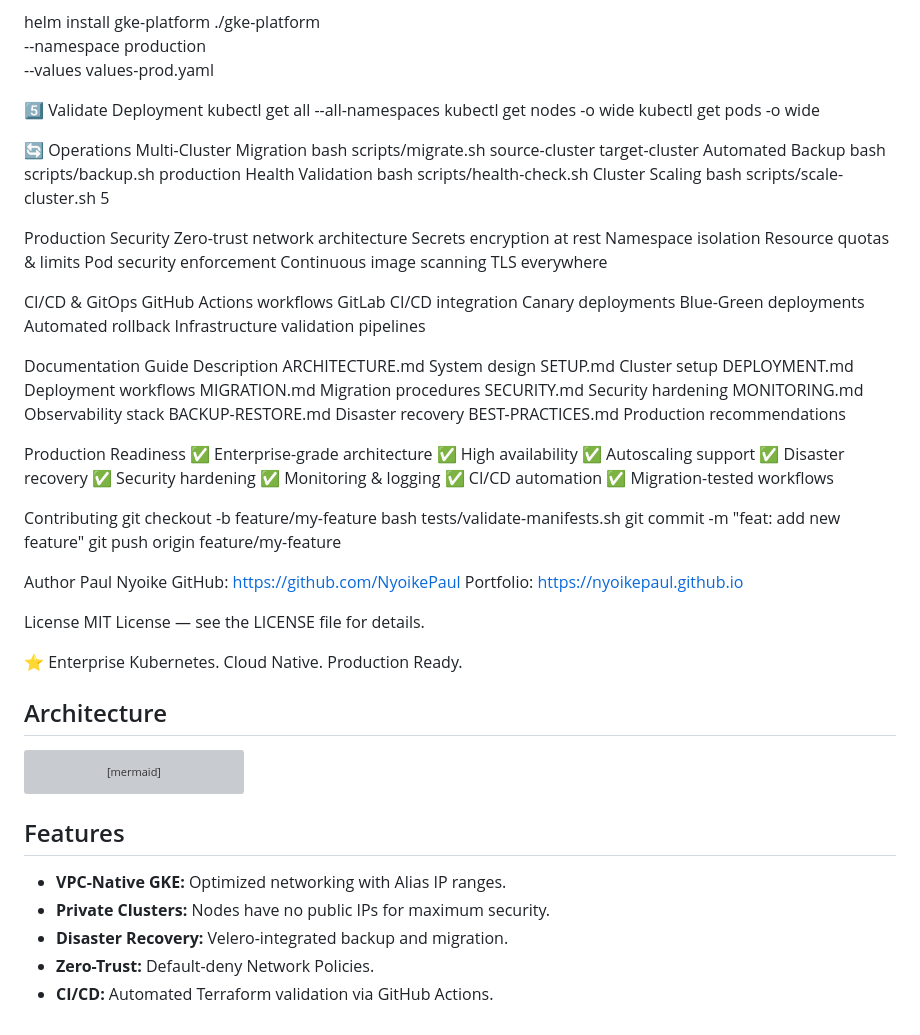
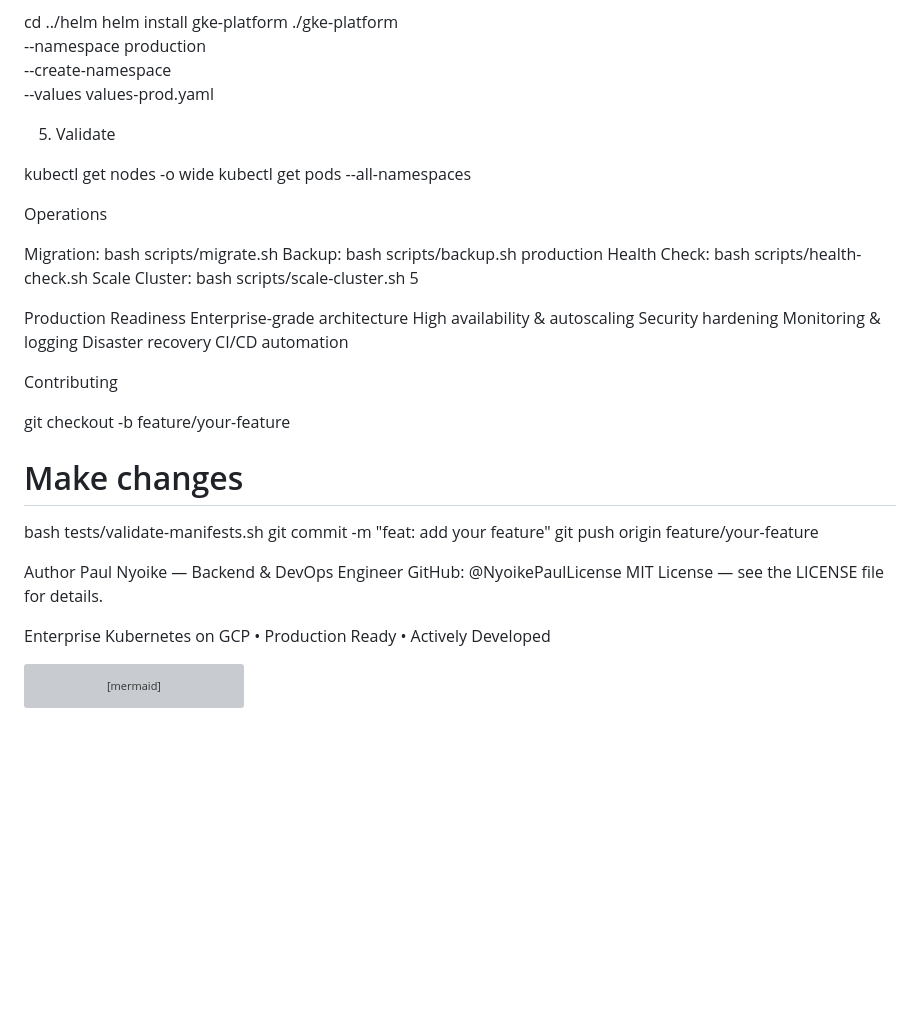
Before and after one commit to NyoikePaul/kubernetes-gke-migration, a Markdown page: README.md, the part around one of its changes. GitHub-like rendering; blank space fills up the shorter version; grey boxes are pictures that could not be loaded.

````diff
--- a/README.md
+++ b/README.md
@@ -142,76 +116,45 @@ cd ../helm
 helm install gke-platform ./gke-platform \
   --namespace production \
+  --create-namespace \
   --values values-prod.yaml
 
-5️⃣ Validate Deployment
-kubectl get all --all-namespaces
+  5. Validate
+
 kubectl get nodes -o wide
-kubectl get pods -o wide
+kubectl get pods --all-namespaces
 
-🔄 Operations
-Multi-Cluster Migration
-bash scripts/migrate.sh source-cluster target-cluster
-Automated Backup
-bash scripts/backup.sh production
-Health Validation
-bash scripts/health-check.sh
-Cluster Scaling
-bash scripts/scale-cluster.sh 5
+Operations
 
- Production Security
-Zero-trust network architecture
-Secrets encryption at rest
-Namespace isolation
-Resource quotas & limits
-Pod security enforcement
-Continuous image scanning
-TLS everywhere
+Migration: bash scripts/migrate.sh <source> <target>
+Backup: bash scripts/backup.sh production
+Health Check: bash scripts/health-check.sh
+Scale Cluster: bash scripts/scale-cluster.sh 5
 
- CI/CD & GitOps
-GitHub Actions workflows
-GitLab CI/CD integration
-Canary deployments
-Blue-Green deployments
-Automated rollback
-Infrastructure validation pipelines
 
- Documentation
-Guide	Description
-ARCHITECTURE.md	System design
-SETUP.md	Cluster setup
-DEPLOYMENT.md	Deployment workflows
-MIGRATION.md	Migration procedures
-SECURITY.md	Security hardening
-MONITORING.md	Observability stack
-BACKUP-RESTORE.md	Disaster recovery
-BEST-PRACTICES.md	Production recommendations
+Production Readiness Enterprise-grade architecture
+ High availability & autoscaling
+ Security hardening
+ Monitoring & logging
+ Disaster recovery
+ CI/CD automation
 
- Production Readiness
-✅ Enterprise-grade architecture
-✅ High availability
-✅ Autoscaling support
-✅ Disaster recovery
-✅ Security hardening
-✅ Monitoring & logging
-✅ CI/CD automation
-✅ Migration-tested workflows
+Contributing
 
- Contributing
-git checkout -b feature/my-feature
+git checkout -b feature/your-feature
+# Make changes
 bash tests/validate-manifests.sh
-git commit -m "feat: add new feature"
-git push origin feature/my-feature
+git commit -m "feat: add your feature"
+git push origin feature/your-feature
 
- Author
-Paul Nyoike
-GitHub: https://github.com/NyoikePaul
-Portfolio: https://nyoikepaul.github.io
-
- License
+Author
+Paul Nyoike — Backend & DevOps Engineer
+GitHub: @NyoikePaulLicense
 MIT License — see the LICENSE file for details.
 
-⭐ Enterprise Kubernetes. Cloud Native. Production Ready.
-## Architecture
+ Enterprise Kubernetes on GCP • Production Ready • Actively Developed
+
+
+
 
 ```mermaid
 graph TD
@@ -231,10 +174,3 @@ graph TD
     Internet[Public Traffic] --> LB[Cloud Load Balancer]
     LB --> GKE
 ```
-
-## Features
-- **VPC-Native GKE:** Optimized networking with Alias IP ranges.
-- **Private Clusters:** Nodes have no public IPs for maximum security.
-- **Disaster Recovery:** Velero-integrated backup and migration.
-- **Zero-Trust:** Default-deny Network Policies.
-- **CI/CD:** Automated Terraform validation via GitHub Actions.
````
Also changed, not shown: other parts of README.md (+65 -91 lines).
